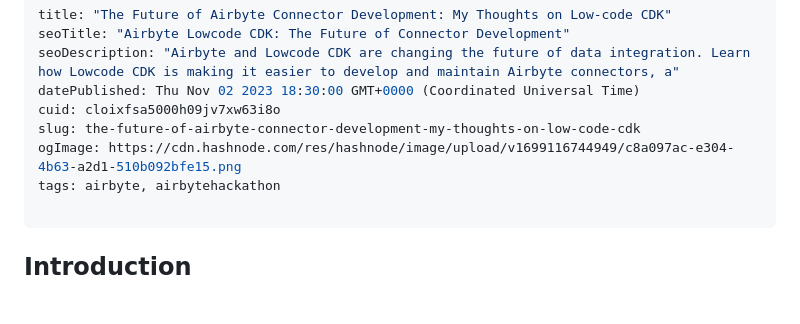
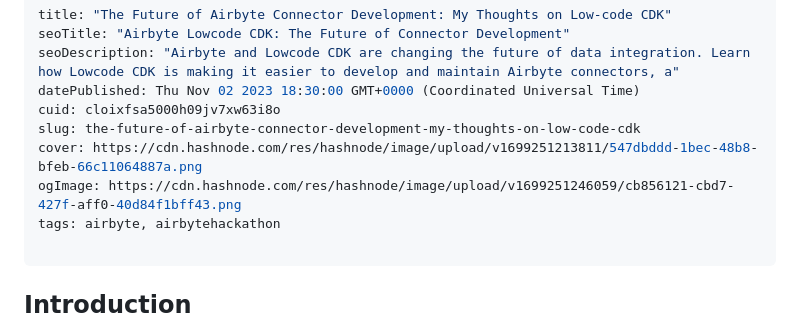
Before and after one commit to puru-khedre/puru-khedre, a Markdown page: cloixfsa5000h09jv7xw63i8o.md, the part around the change. GitHub-like rendering; blank space fills up the shorter version.

Commit message:
update post: The Future of Airbyte Connector Development: My Thoughts on Low-code CDK

```diff
--- a/cloixfsa5000h09jv7xw63i8o.md
+++ b/cloixfsa5000h09jv7xw63i8o.md
@@ -5,7 +5,8 @@ seoDescription: "Airbyte and Lowcode CDK are changing the future of data integra
 datePublished: Thu Nov 02 2023 18:30:00 GMT+0000 (Coordinated Universal Time)
 cuid: cloixfsa5000h09jv7xw63i8o
 slug: the-future-of-airbyte-connector-development-my-thoughts-on-low-code-cdk
-ogImage: https://cdn.hashnode.com/res/hashnode/image/upload/v1699116744949/c8a097ac-e304-4b63-a2d1-510b092bfe15.png
+cover: https://cdn.hashnode.com/res/hashnode/image/upload/v1699251213811/547dbddd-1bec-48b8-bfeb-66c11064887a.png
+ogImage: https://cdn.hashnode.com/res/hashnode/image/upload/v1699251246059/cb856121-cbd7-427f-aff0-40d84f1bff43.png
 tags: airbyte, airbytehackathon
 
 ---
```
